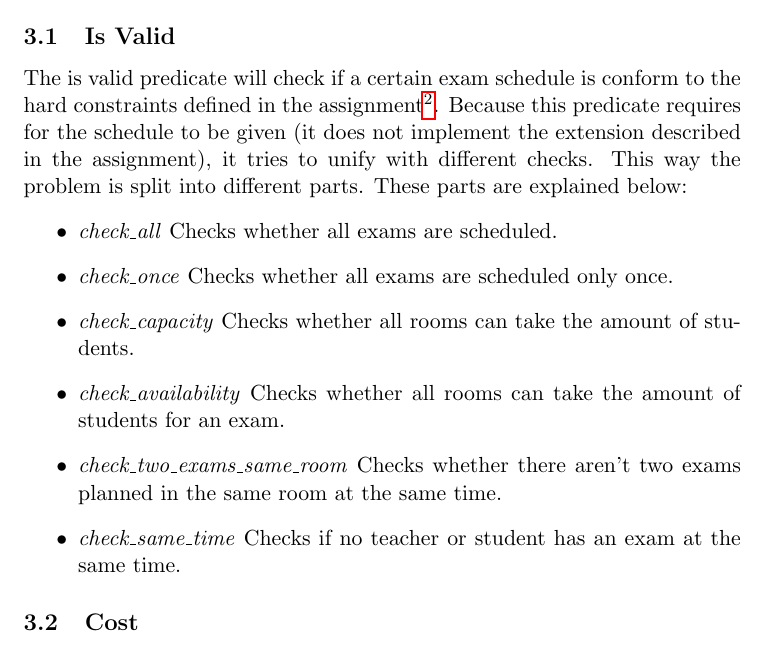
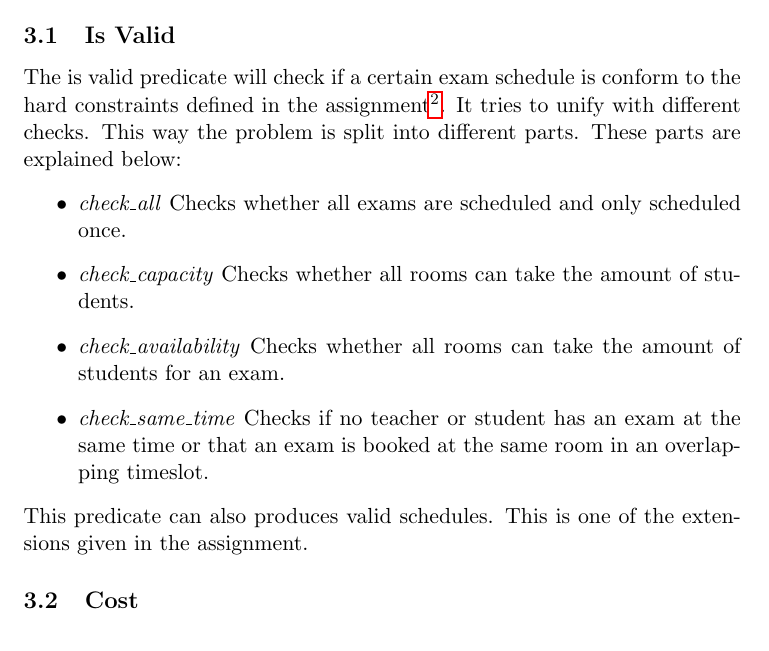
Before and after one commit to aropop/declarativeprogramming, a LaTeX document (report.tex): part of page 2 of 4, cut so that both start at the same text. Compiled offline with pdfLaTeX.

```diff
--- a/report.tex
+++ b/report.tex
@@ -29,15 +29,14 @@
 In the prolog code the predicates are denoted using snake case (e.g. check\_all) and variables are denoted using camel case (e.g. TeacherExams). Also note that the specifics of the implementation (the overview of all algorithms is) are not discussed in this document. For this the code is documented such that implementation details become clear when reading the code.
 
 \subsection{Is Valid}
-The is valid predicate will check if a certain exam schedule is conform to the hard constraints defined in the assignment\footnote{\url{https://ai.vub.ac.be/node/1466}}. Because this predicate requires for the schedule to be given (it does not implement the extension described in the assignment), it tries to unify with different checks. This way the problem is split into different parts. These parts are explained below:
+The is valid predicate will check if a certain exam schedule is conform to the hard constraints defined in the assignment\footnote{\url{https://ai.vub.ac.be/node/1466}}. It tries to unify with different checks. This way the problem is split into different parts. These parts are explained below:
 \begin{itemize}
-	\item \emph{check\_all} Checks whether all exams are scheduled.
-	\item \emph{check\_once}  Checks whether all exams are scheduled only once.
+	\item \emph{check\_all} Checks whether all exams are scheduled and only scheduled once.
 	\item \emph{check\_capacity}  Checks whether all rooms can take the amount of students.
 	\item \emph{check\_availability}  Checks whether all rooms can take the amount of students for an exam.
-	\item \emph{check\_two\_exams\_same\_room}  Checks whether there aren't two exams planned in the same room at the same time.
-	\item \emph{check\_same\_time} Checks if no teacher or student has an exam at the same time.
+	\item \emph{check\_same\_time} Checks if no teacher or student has an exam at the same time or that an exam is booked at the same room in an overlapping timeslot.
 \end{itemize}
+This predicate can also produces valid schedules. This is one of the extensions given in the assignment.
 
 \subsection{Cost}
 The cost predicate takes a certain schedule and returns its cost. It cannot generate certain schedules for a certain cost. It will fail when an invalid schedule is passed. The cost predicate has two main parts. The cost\_loop predicate will calculate all costs that can be calculated for each event individually. The cost\_no\_loop predicate will calculate the costs that cannot be calculated for each event individually. \\
```
Also changed, not shown: 2 other files.
